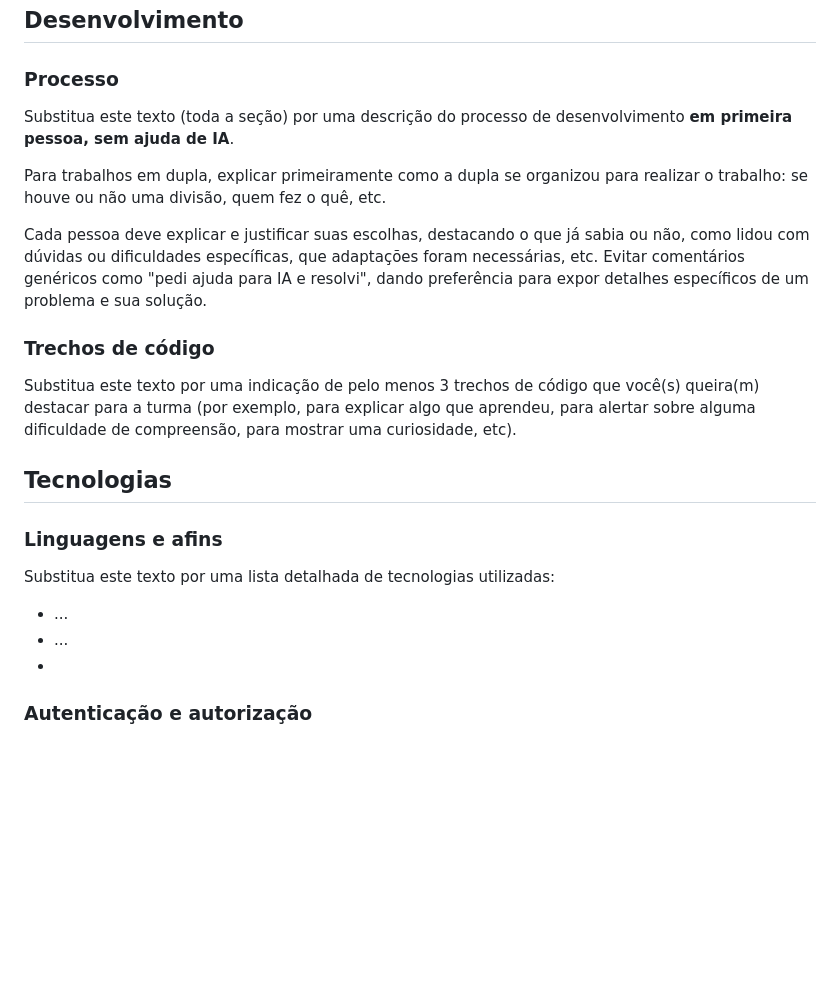
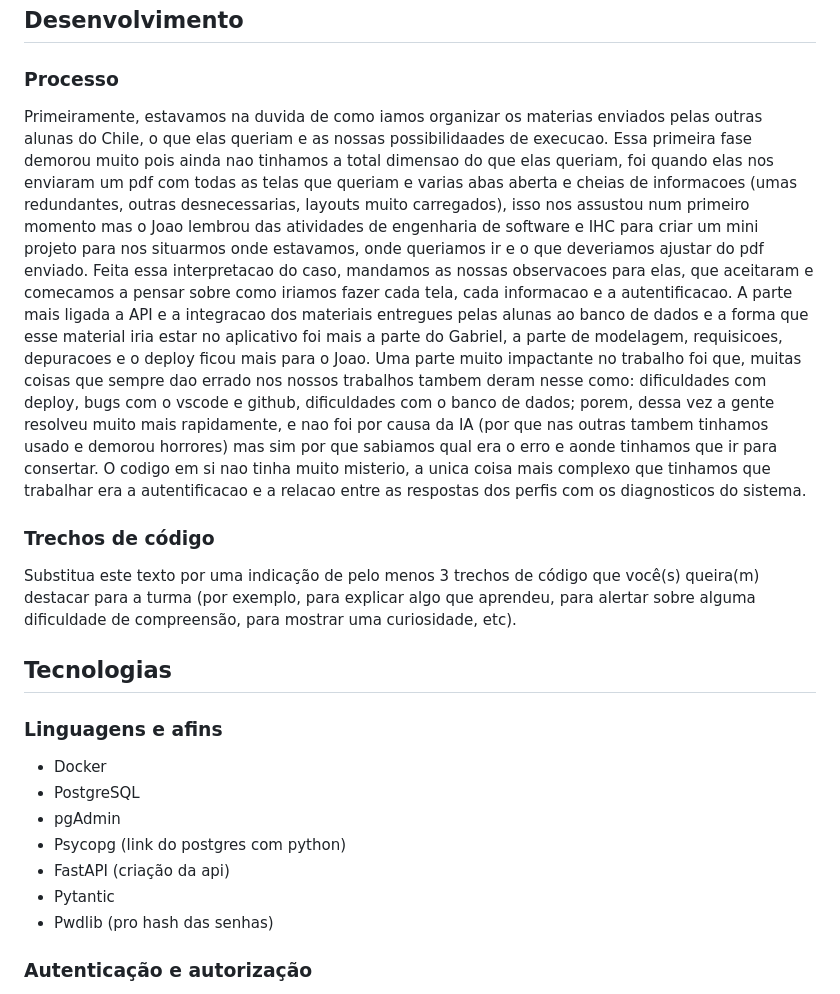
Before and after one commit to elc1090/project3-2026b-gabriel-maroneze-oropoc, a Markdown page: README.md, the part around the change. GitHub-like rendering; blank space fills up the shorter version.

Commit message:
Revise README with project development insights and tech stack
Updated the development process section with detailed experiences and challenges faced during the project. Added a list of technologies used in the project.

```diff
--- a/README.md
+++ b/README.md
@@ -35,11 +35,10 @@ __Joao Daniel:__ Sobre a proposta sugerida, gostei da ideia e da oportunidade ú
 
 ### Processo
 
-Substitua este texto (toda a seção) por uma descrição do processo de desenvolvimento **em primeira pessoa, sem ajuda de IA**.
-
-Para trabalhos em dupla, explicar primeiramente como a dupla se organizou para realizar o trabalho: se houve ou não uma divisão, quem fez o quê, etc.
-
-Cada pessoa deve explicar e justificar suas escolhas, destacando o que já sabia ou não, como lidou com dúvidas ou dificuldades específicas, que adaptações foram necessárias, etc. Evitar comentários genéricos como "pedi ajuda para IA e resolvi", dando preferência para expor detalhes específicos de um problema e sua solução.
+ Primeiramente, estavamos na duvida de como iamos organizar os materias enviados pelas outras alunas do Chile, o que elas queriam e as nossas possibilidaades de execucao. Essa primeira fase demorou muito pois ainda nao tinhamos a total dimensao do que elas queriam, foi quando elas nos enviaram um pdf com todas as telas que queriam e varias abas aberta e cheias de informacoes (umas redundantes, outras desnecessarias, layouts muito carregados), isso nos assustou num primeiro momento mas o Joao lembrou das atividades de engenharia de software e IHC para criar um mini projeto para nos situarmos onde estavamos, onde queriamos ir e o que deveriamos ajustar do pdf enviado.
+ Feita essa interpretacao do caso, mandamos as nossas observacoes para elas, que aceitaram e comecamos a pensar sobre como iriamos fazer cada tela, cada informacao e a autentificacao. A parte mais ligada a API e a integracao dos materiais entregues pelas alunas ao banco de dados e a forma que esse material iria estar no aplicativo foi mais a parte do Gabriel, a parte de modelagem, requisicoes, depuracoes e o deploy ficou mais para o Joao.
+ Uma parte muito impactante no trabalho foi que, muitas coisas que sempre dao errado nos nossos trabalhos tambem deram nesse como: dificuldades com deploy, bugs com o vscode e github, dificuldades com o banco de dados; porem, dessa vez a gente resolveu muito mais rapidamente, e nao foi por causa da IA (por que nas outras tambem tinhamos usado e demorou horrores) mas sim por que sabiamos qual era o erro e aonde tinhamos que ir para consertar.
+ O codigo em si nao tinha muito misterio, a unica coisa mais complexo que tinhamos que trabalhar era a autentificacao e a relacao entre as respostas dos perfis com os diagnosticos do sistema.
 
 ### Trechos de código
 
@@ -50,10 +49,13 @@ Substitua este texto por uma indicação de pelo menos 3 trechos de código que
 
 ### Linguagens e afins
 
-Substitua este texto por uma lista detalhada de tecnologias utilizadas:
-- ...
-- ...
--
+- Docker
+- PostgreSQL
+- pgAdmin
+- Psycopg (link do postgres com python)
+- FastAPI (criação da api)
+- Pytantic
+- Pwdlib (pro hash das senhas)
 
 ### Autenticação e autorização
 
```
